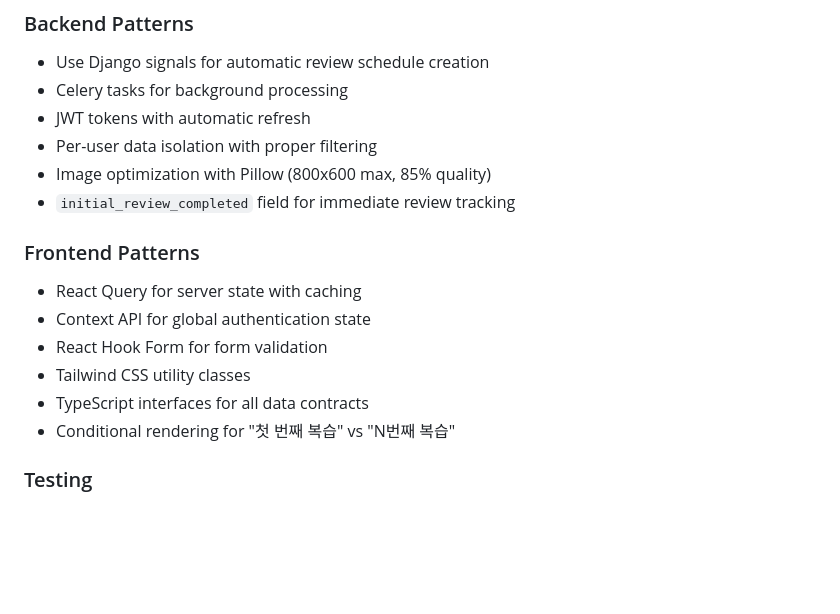
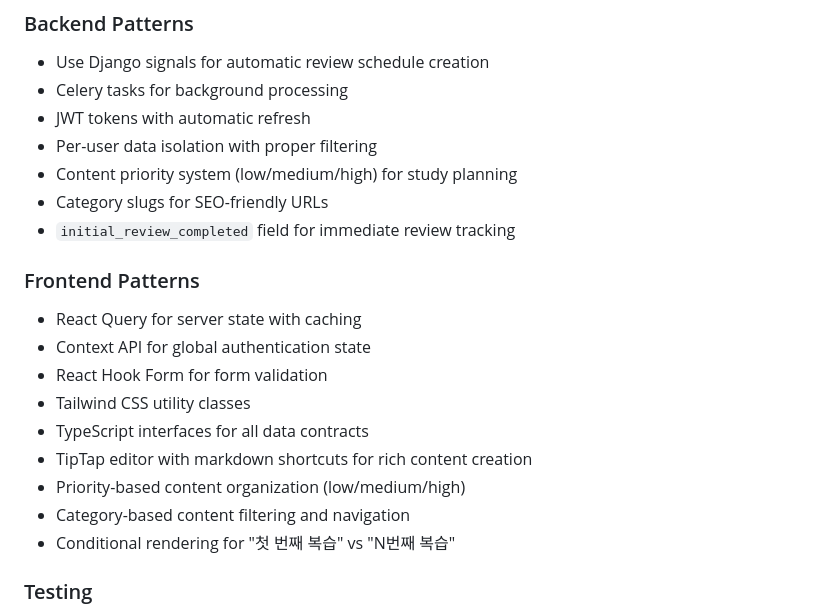
Before and after one commit to djgnfj-svg/Resee-project, a Markdown page: CLAUDE.md, the part around one of its changes. GitHub-like rendering; blank space fills up the shorter version.

```diff
--- a/CLAUDE.md
+++ b/CLAUDE.md
@@ -271,7 +269,8 @@ resee/
 - Celery tasks for background processing
 - JWT tokens with automatic refresh
 - Per-user data isolation with proper filtering
-- Image optimization with Pillow (800x600 max, 85% quality)
+- Content priority system (low/medium/high) for study planning
+- Category slugs for SEO-friendly URLs
 - `initial_review_completed` field for immediate review tracking
 
 ### Frontend Patterns
@@ -280,6 +279,9 @@ resee/
 - React Hook Form for form validation
 - Tailwind CSS utility classes
 - TypeScript interfaces for all data contracts
+- TipTap editor with markdown shortcuts for rich content creation
+- Priority-based content organization (low/medium/high)
+- Category-based content filtering and navigation
 - Conditional rendering for "첫 번째 복습" vs "N번째 복습"
 
 ### Testing
```
Also changed, not shown: other parts of CLAUDE.md (+10 -12 lines).
